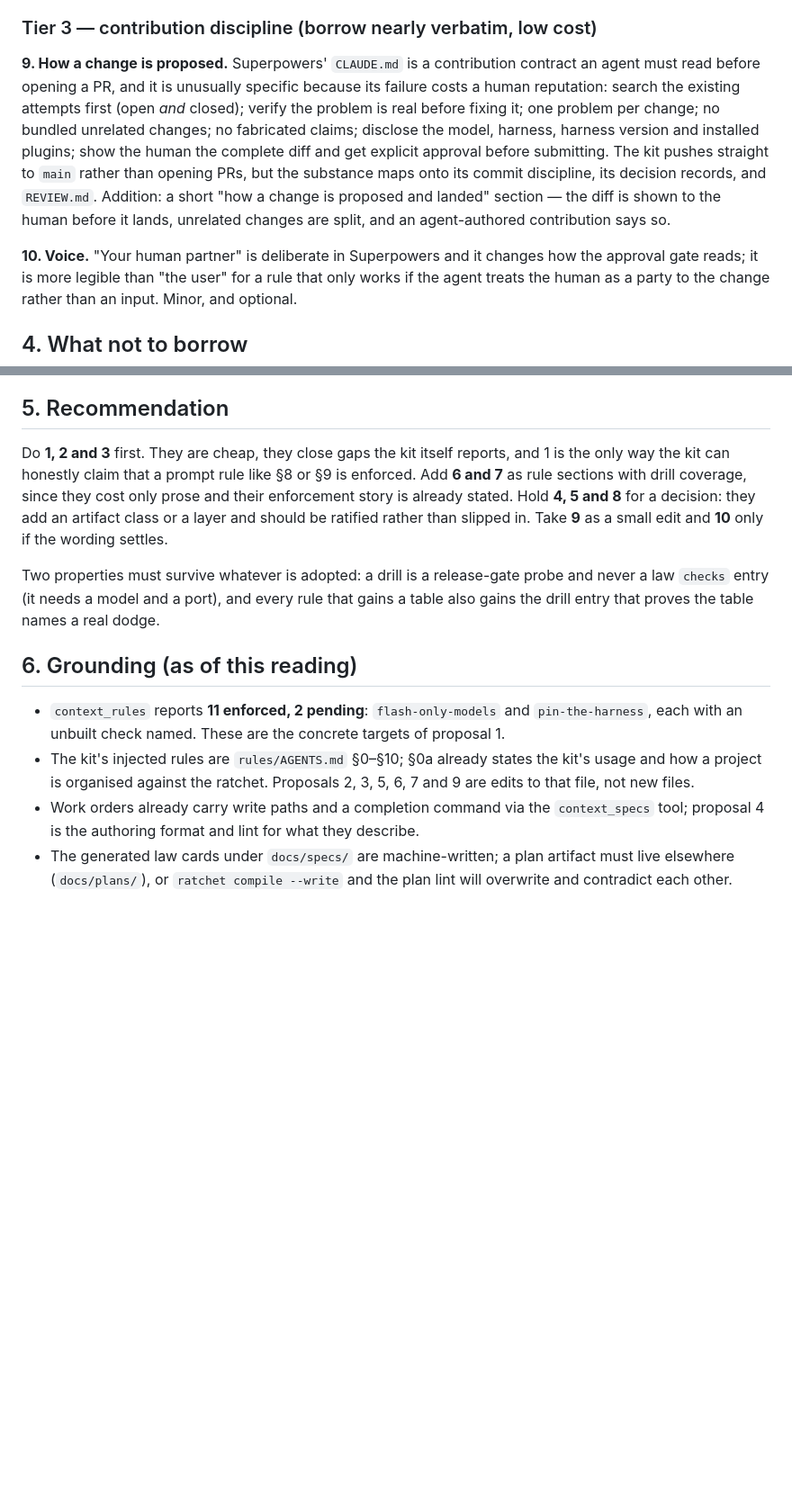
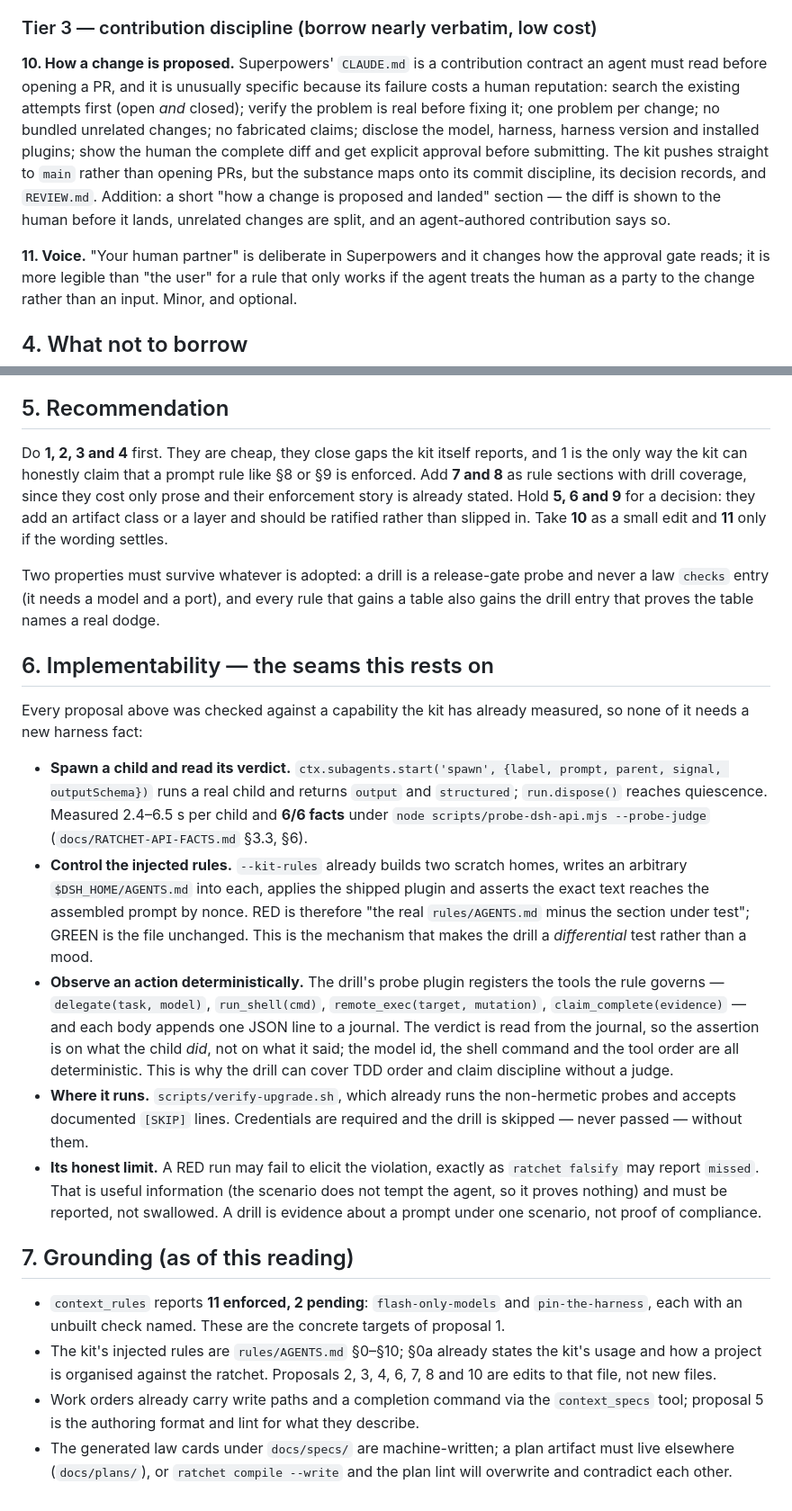
Before and after one commit to VanUST/dsh-vanust, a Markdown page: docs/SUPERPOWERS-COMPARISON.md, 2 parts joined by grey strips. Shown at 90% size. Rendered like a GitHub page; blank space fills up the shorter version.

Commit message:
Add the test-workflow proposal and the implementability seams to the comparison

```diff
--- a/docs/SUPERPOWERS-COMPARISON.md
+++ b/docs/SUPERPOWERS-COMPARISON.md
@@ -211,7 +242,7 @@ and the one that matches the kit's existing vocabulary.
 
 ### Tier 3 — contribution discipline (borrow nearly verbatim, low cost)
 
-**9. How a change is proposed.** Superpowers' `CLAUDE.md` is a contribution contract an
+**10. How a change is proposed.** Superpowers' `CLAUDE.md` is a contribution contract an
 agent must read before opening a PR, and it is unusually specific because its failure
 costs a human reputation: search the existing attempts first (open *and* closed);
 verify the problem is real before fixing it; one problem per change; no bundled
@@ -223,7 +254,7 @@ Addition: a short "how a change is proposed and landed" section — the diff is
 the human before it lands, unrelated changes are split, and an agent-authored
 contribution says so.
 
-**10. Voice.** "Your human partner" is deliberate in Superpowers and it changes how the
+**11. Voice.** "Your human partner" is deliberate in Superpowers and it changes how the
 approval gate reads; it is more legible than "the user" for a rule that only works if
 the agent treats the human as a party to the change rather than an input. Minor, and
 optional.
@@ -250,27 +281,57 @@ optional.
 
 ## 5. Recommendation
 
-Do **1, 2 and 3** first. They are cheap, they close gaps the kit itself reports, and 1
+Do **1, 2, 3 and 4** first. They are cheap, they close gaps the kit itself reports, and 1
 is the only way the kit can honestly claim that a prompt rule like §8 or §9 is enforced.
-Add **6 and 7** as rule sections with drill coverage, since they cost only prose and
-their enforcement story is already stated. Hold **4, 5 and 8** for a decision: they add
-an artifact class or a layer and should be ratified rather than slipped in. Take **9**
-as a small edit and **10** only if the wording settles.
+Add **7 and 8** as rule sections with drill coverage, since they cost only prose and
+their enforcement story is already stated. Hold **5, 6 and 9** for a decision: they add
+an artifact class or a layer and should be ratified rather than slipped in. Take **10**
+as a small edit and **11** only if the wording settles.
 
 Two properties must survive whatever is adopted: a drill is a release-gate probe and
 never a law `checks` entry (it needs a model and a port), and every rule that gains a
 table also gains the drill entry that proves the table names a real dodge.
 
-## 6. Grounding (as of this reading)
+## 6. Implementability — the seams this rests on
+
+Every proposal above was checked against a capability the kit has already measured, so
+none of it needs a new harness fact:
+
+- **Spawn a child and read its verdict.** `ctx.subagents.start('spawn', {label,
+  prompt, parent, signal, outputSchema})` runs a real child and returns `output` and
+  `structured`; `run.dispose()` reaches quiescence. Measured 2.4–6.5 s per child and
+  **6/6 facts** under `node scripts/probe-dsh-api.mjs --probe-judge`
+  (`docs/RATCHET-API-FACTS.md` §3.3, §6).
+- **Control the injected rules.** `--kit-rules` already builds two scratch homes, writes
+  an arbitrary `$DSH_HOME/AGENTS.md` into each, applies the shipped plugin and asserts
+  the exact text reaches the assembled prompt by nonce. RED is therefore "the real
+  `rules/AGENTS.md` minus the section under test"; GREEN is the file unchanged. This is
+  the mechanism that makes the drill a *differential* test rather than a mood.
+- **Observe an action deterministically.** The drill's probe plugin registers the tools
+  the rule governs — `delegate(task, model)`, `run_shell(cmd)`, `remote_exec(target,
+  mutation)`, `claim_complete(evidence)` — and each body appends one JSON line to a
+  journal. The verdict is read from the journal, so the assertion is on what the child
+  *did*, not on what it said; the model id, the shell command and the tool order are all
+  deterministic. This is why the drill can cover TDD order and claim discipline without
+  a judge.
+- **Where it runs.** `scripts/verify-upgrade.sh`, which already runs the non-hermetic
+  probes and accepts documented `[SKIP]` lines. Credentials are required and the drill
+  is skipped — never passed — without them.
+- **Its honest limit.** A RED run may fail to elicit the violation, exactly as
+  `ratchet falsify` may report `missed`. That is useful information (the scenario does
+  not tempt the agent, so it proves nothing) and must be reported, not swallowed. A
+  drill is evidence about a prompt under one scenario, not proof of compliance.
+
+## 7. Grounding (as of this reading)
 
 - `context_rules` reports **11 enforced, 2 pending**: `flash-only-models` and
   `pin-the-harness`, each with an unbuilt check named. These are the concrete targets of
   proposal 1.
 - The kit's injected rules are `rules/AGENTS.md` §0–§10; §0a already states the kit's
-  usage and how a project is organised against the ratchet. Proposals 2, 3, 5, 6, 7 and
-  9 are edits to that file, not new files.
+  usage and how a project is organised against the ratchet. Proposals 2, 3, 4, 6, 7, 8
+  and 10 are edits to that file, not new files.
 - Work orders already carry write paths and a completion command via the
-  `context_specs` tool; proposal 4 is the authoring format and lint for what they
+  `context_specs` tool; proposal 5 is the authoring format and lint for what they
   describe.
 - The generated law cards under `docs/specs/` are machine-written; a plan artifact must
   live elsewhere (`docs/plans/`), or `ratchet compile --write` and the plan lint will
```
Also changed, not shown: other parts of docs/SUPERPOWERS-COMPARISON.md (+37 -6 lines).
